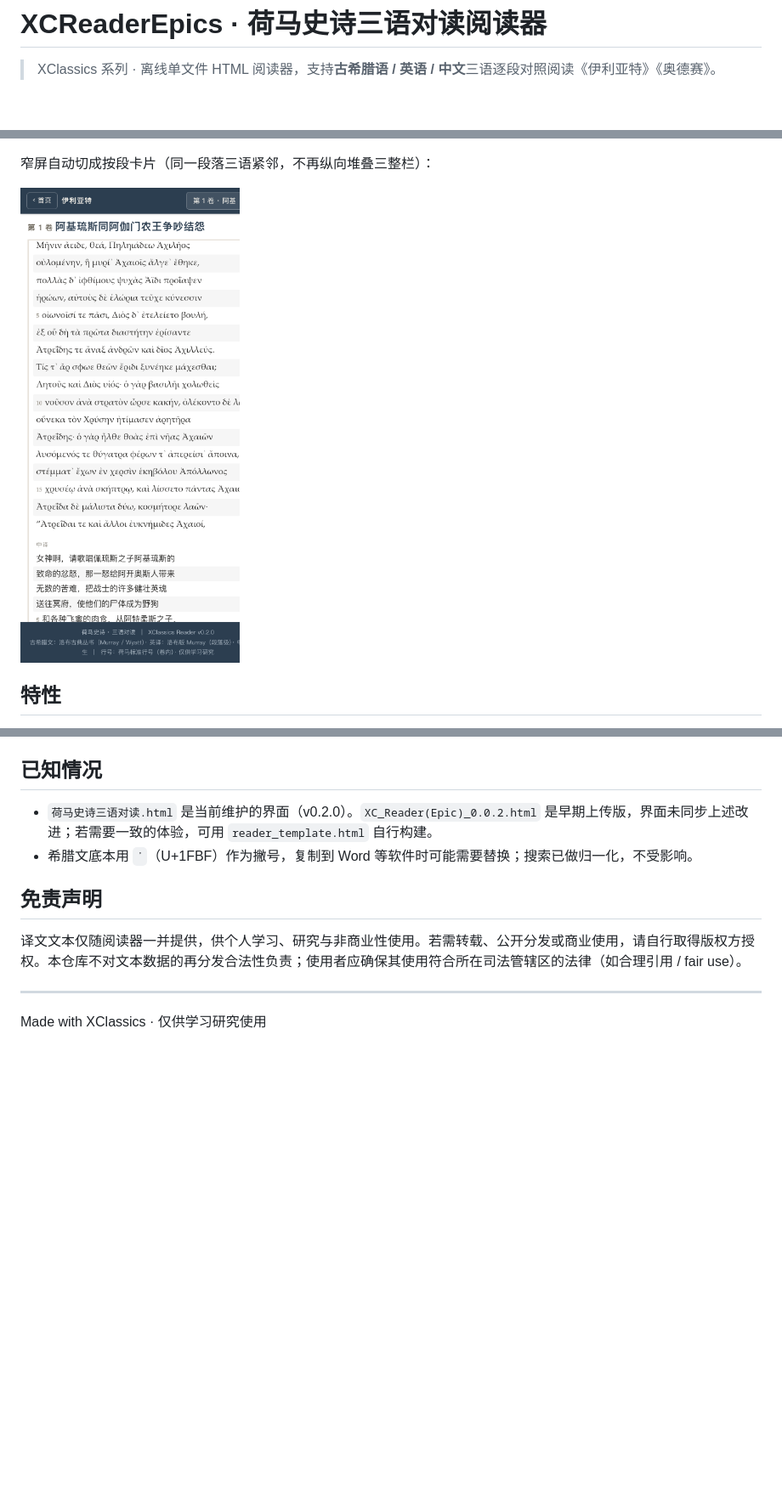
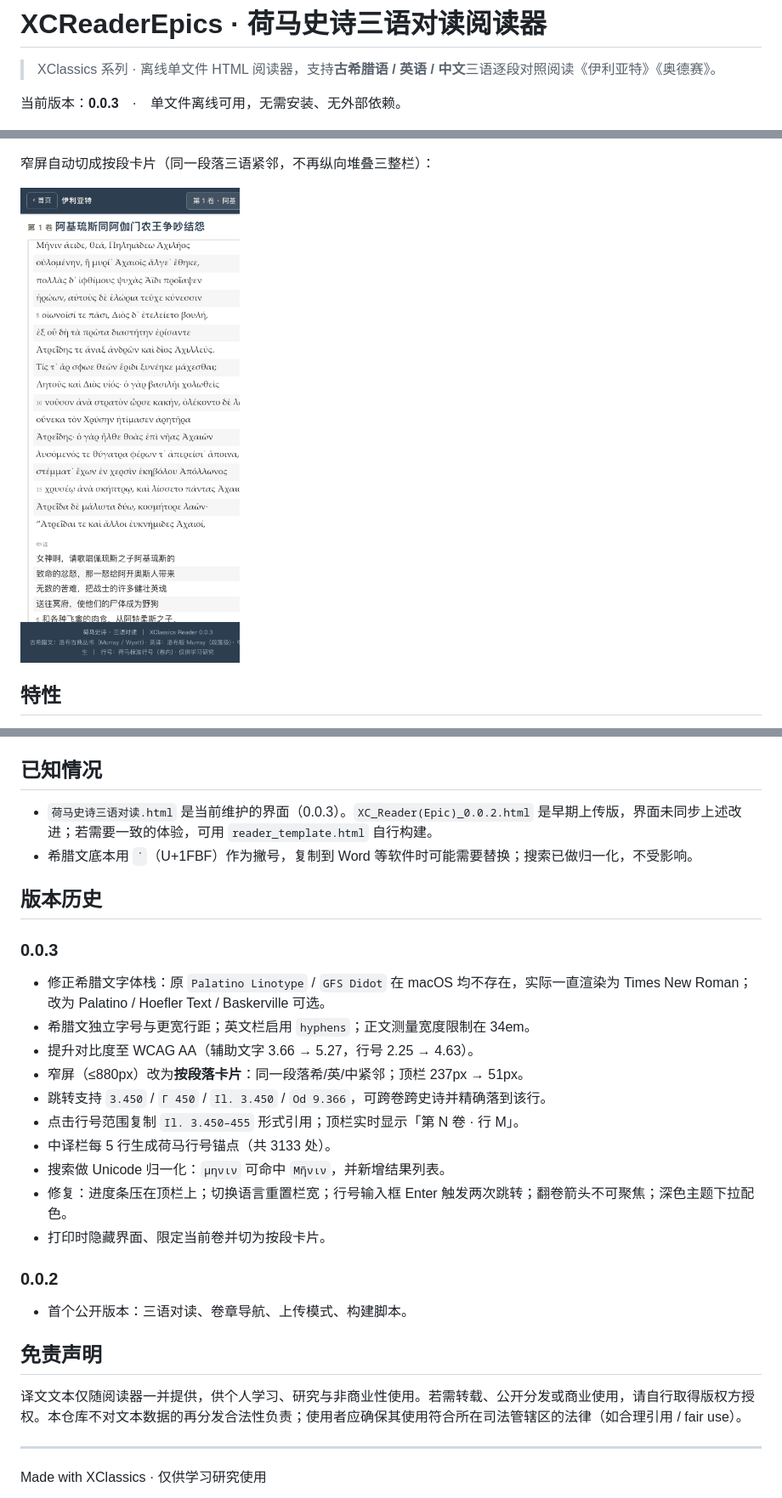
Before and after one commit to xingbeichenxbc-hub/XCReaderEpics, a Markdown page: README.md, 3 parts joined by grey strips. Shown at 85% size. GitHub-like rendering; pictures changed too: docs/preview-mobile.png; blank space fills up the shorter version.

Commit message:
chore(release): 0.0.3
- 版本号统一为 0.0.3（页脚、首页、meta），并加 meta version 便于识别
- build_reader.py 从模板读取版本号并在构建日志中回报
- README 增加版本历史与当前版本标识

```diff
--- a/README.md
+++ b/README.md
@@ -1,6 +1,8 @@
 # XCReaderEpics · 荷马史诗三语对读阅读器
 
 > XClassics 系列 · 离线单文件 HTML 阅读器，支持**古希腊语 / 英语 / 中文**三语逐段对照阅读《伊利亚特》《奥德赛》。
+
+当前版本：**0.0.3**　·　单文件离线可用，无需安装、无外部依赖。
 
 ![首页](docs/preview-home.png)
 
@@ -84,8 +86,25 @@ XCReaderEpics/
 
 ## 已知情况
 
-- `荷马史诗三语对读.html` 是当前维护的界面（v0.2.0）。`XC_Reader(Epic)_0.0.2.html` 是早期上传版，界面未同步上述改进；若需要一致的体验，可用 `reader_template.html` 自行构建。
+- `荷马史诗三语对读.html` 是当前维护的界面（0.0.3）。`XC_Reader(Epic)_0.0.2.html` 是早期上传版，界面未同步上述改进；若需要一致的体验，可用 `reader_template.html` 自行构建。
 - 希腊文底本用 `᾿`（U+1FBF）作为撇号，复制到 Word 等软件时可能需要替换；搜索已做归一化，不受影响。
+
+## 版本历史
+
+### 0.0.3
+- 修正希腊文字体栈：原 `Palatino Linotype` / `GFS Didot` 在 macOS 均不存在，实际一直渲染为 Times New Roman；改为 Palatino / Hoefler Text / Baskerville 可选。
+- 希腊文独立字号与更宽行距；英文栏启用 `hyphens`；正文测量宽度限制在 34em。
+- 提升对比度至 WCAG AA（辅助文字 3.66 → 5.27，行号 2.25 → 4.63）。
+- 窄屏（≤880px）改为**按段落卡片**：同一段落希/英/中紧邻；顶栏 237px → 51px。
+- 跳转支持 `3.450` / `Γ 450` / `Il. 3.450` / `Od 9.366`，可跨卷跨史诗并精确落到该行。
+- 点击行号范围复制 `Il. 3.450–455` 形式引用；顶栏实时显示「第 N 卷 · 行 M」。
+- 中译栏每 5 行生成荷马行号锚点（共 3133 处）。
+- 搜索做 Unicode 归一化：`μηνιν` 可命中 `Μῆνιν`，并新增结果列表。
+- 修复：进度条压在顶栏上；切换语言重置栏宽；行号输入框 Enter 触发两次跳转；翻卷箭头不可聚焦；深色主题下拉配色。
+- 打印时隐藏界面、限定当前卷并切为按段卡片。
+
+### 0.0.2
+- 首个公开版本：三语对读、卷章导航、上传模式、构建脚本。
 
 ## 免责声明
 
```
Also changed, not shown: docs/preview-home.png, docs/preview-reader.png, 3 other files.
